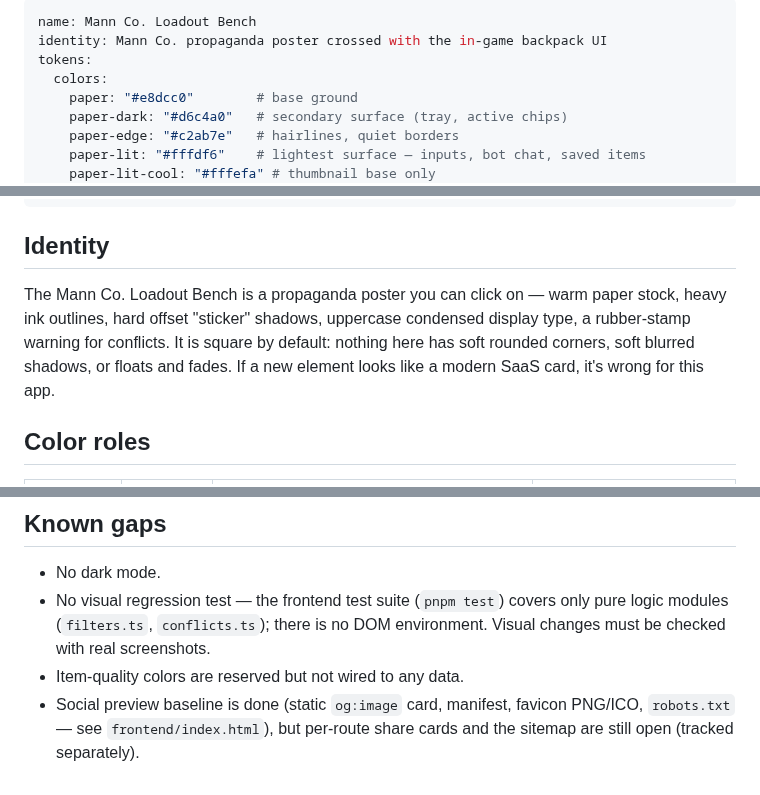
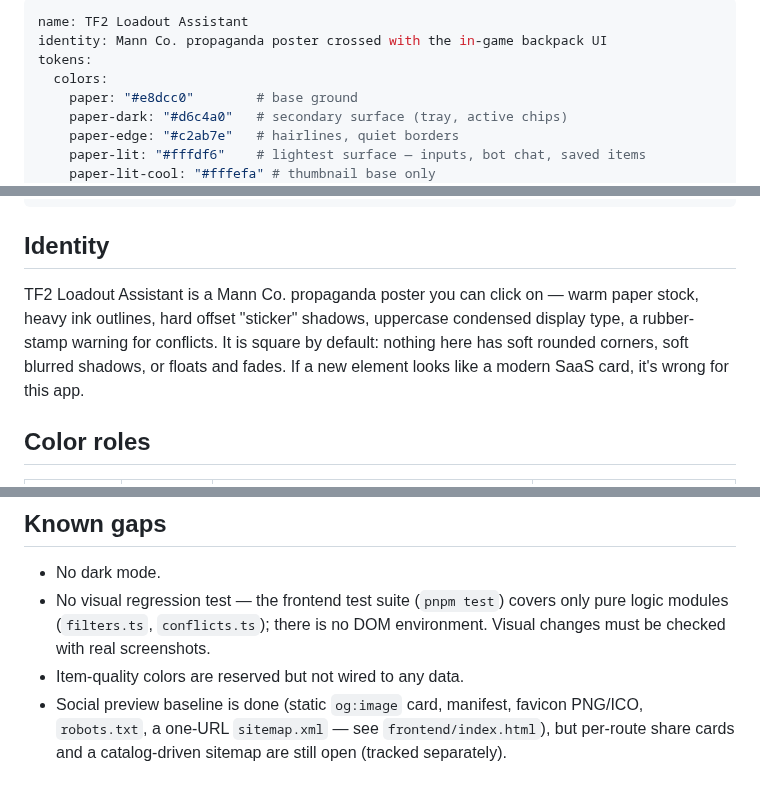
Before and after one commit to yusufaf/tf2-loadout-assistant, a Markdown page: DESIGN.md, 3 parts joined by grey strips. Drawn GitHub-style.

```diff
--- a/DESIGN.md
+++ b/DESIGN.md
@@ -1,5 +1,5 @@
 ---
-name: Mann Co. Loadout Bench
+name: TF2 Loadout Assistant
 identity: Mann Co. propaganda poster crossed with the in-game backpack UI
 tokens:
   colors:
@@ -56,7 +56,7 @@ tokens:
 
 ## Identity
 
-The Mann Co. Loadout Bench is a propaganda poster you can click on — warm paper stock, heavy ink outlines, hard offset "sticker" shadows, uppercase condensed display type, a rubber-stamp warning for conflicts. It is square by default: nothing here has soft rounded corners, soft blurred shadows, or floats and fades. If a new element looks like a modern SaaS card, it's wrong for this app.
+TF2 Loadout Assistant is a Mann Co. propaganda poster you can click on — warm paper stock, heavy ink outlines, hard offset "sticker" shadows, uppercase condensed display type, a rubber-stamp warning for conflicts. It is square by default: nothing here has soft rounded corners, soft blurred shadows, or floats and fades. If a new element looks like a modern SaaS card, it's wrong for this app.
 
 ## Color roles
 
@@ -182,5 +182,6 @@ In-universe Mann Co. register in labels and status copy: "Try it on before you t
 - No visual regression test — the frontend test suite (`pnpm test`) covers only pure logic modules (`filters.ts`, `conflicts.ts`); there is no DOM environment. Visual changes must be checked with real screenshots.
 - Item-quality colors are reserved but not wired to any data.
 - Social preview baseline is done (static `og:image` card, manifest, favicon
-  PNG/ICO, `robots.txt` — see `frontend/index.html`), but per-route share cards
-  and the sitemap are still open (tracked separately).
+  PNG/ICO, `robots.txt`, a one-URL `sitemap.xml` — see `frontend/index.html`), but
+  per-route share cards and a catalog-driven sitemap are still open (tracked
+  separately).
```
Also changed, not shown: CLAUDE.md (+1 -1 lines), README.md (+9 -0 lines), docs/screenshot.png (added), 11 other files.
